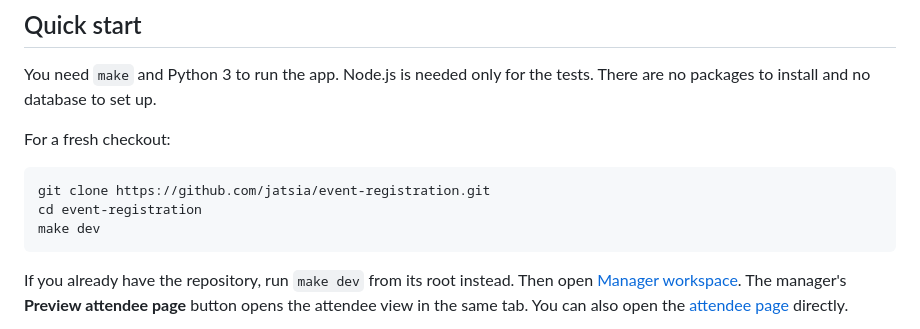
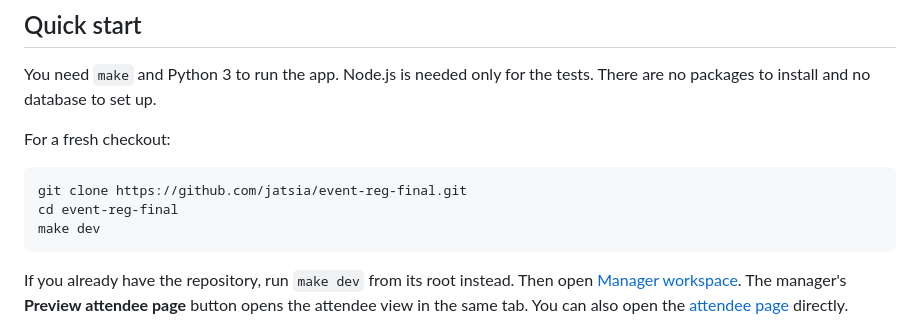
Before and after one commit to jatsia/event-reg-final, a Markdown page: README.md, the part around the change. Rendered like a GitHub page.

Commit message:
docs: update repository clone instructions

````diff
--- a/README.md
+++ b/README.md
@@ -93,8 +93,8 @@ tests. There are no packages to install and no database to set up.
 For a fresh checkout:
 
 ```sh
-git clone https://github.com/jatsia/event-registration.git
-cd event-registration
+git clone https://github.com/jatsia/event-reg-final.git
+cd event-reg-final
 make dev
 ```
 
````
